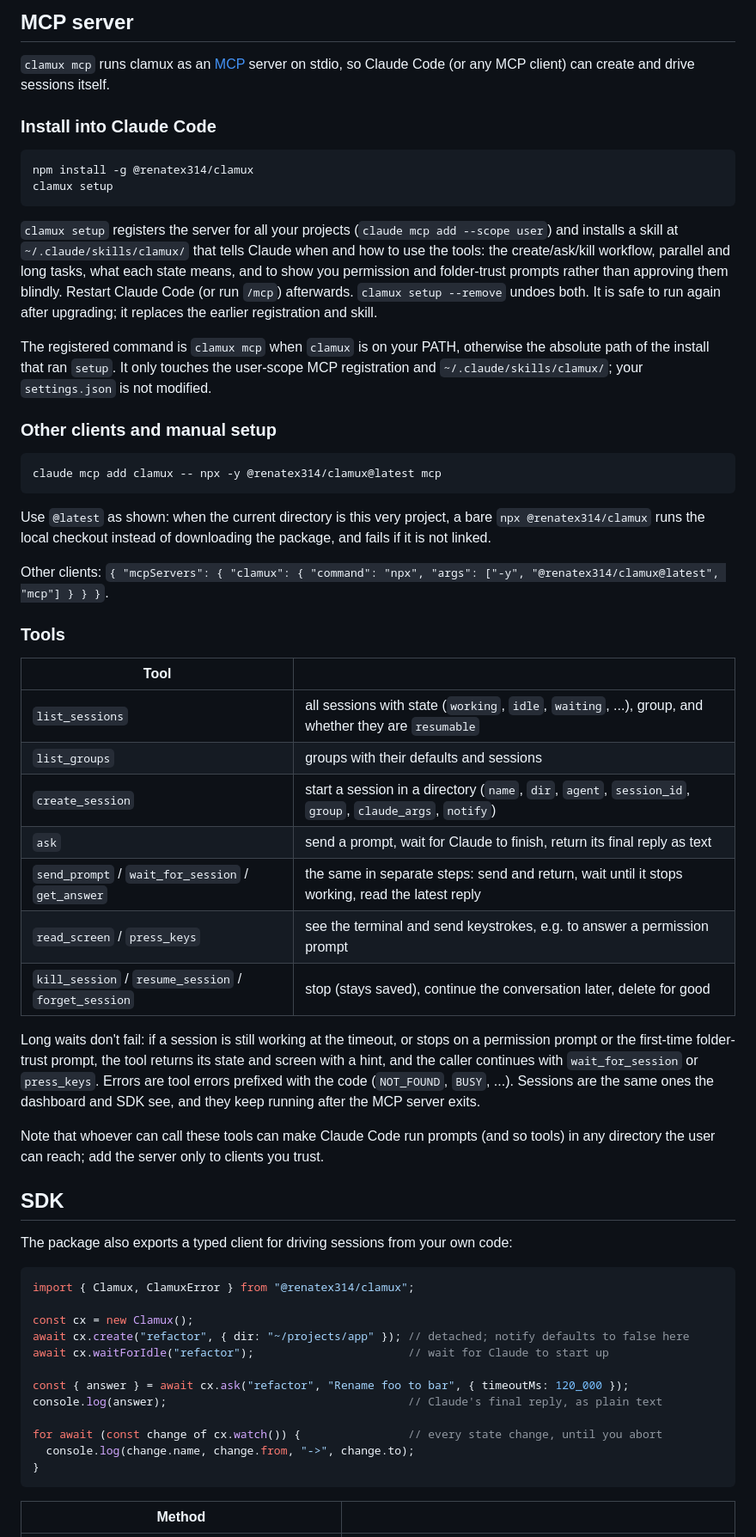
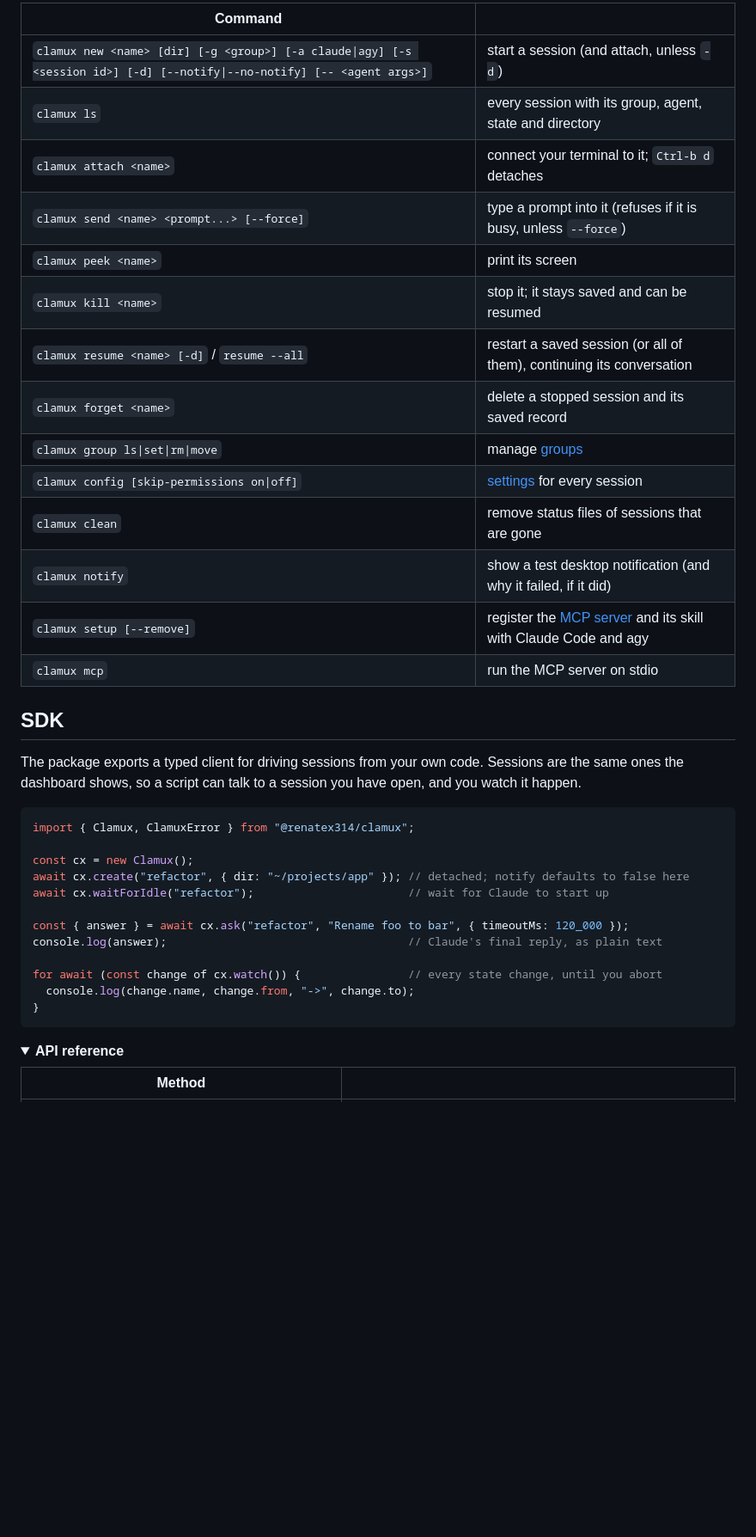
Before and after one commit to renatex314/clamux, a Markdown page: README.md, the part around one of its changes. Shown at 86% size. Rendered like a GitHub page; folded sections open; blank space fills up the shorter version.

````diff
--- a/README.md
+++ b/README.md
@@ -85,47 +97,23 @@ Each session is a small detached host process (`clamux host <name>`) that owns t
-## MCP server
-
-`clamux mcp` runs clamux as an [MCP](https://modelcontextprotocol.io) server on stdio, so Claude Code (or any MCP client) can create and drive sessions itself.
-
-### Install into Claude Code
-
-```bash
-npm install -g @renatex314/clamux
-clamux setup
-```
-
-`clamux setup` registers the server for all your projects (`claude mcp add --scope user`) and installs a skill at `~/.claude/skills/clamux/` that tells Claude when and how to use the tools: the create/ask/kill workflow, parallel and long tasks, what each state means, and to show you permission and folder-trust prompts rather than approving them blindly. Restart Claude Code (or run `/mcp`) afterwards. `clamux setup --remove` undoes both. It is safe to run again after upgrading; it replaces the earlier registration and skill.
-
-The registered command is `clamux mcp` when `clamux` is on your PATH, otherwise the absolute path of the install that ran `setup`. It only touches the user-scope MCP registration and `~/.claude/skills/clamux/`; your `settings.json` is not modified.
-
-### Other clients and manual setup
-
-```bash
-claude mcp add clamux -- npx -y @renatex314/clamux@latest mcp
-```
-
-Use `@latest` as shown: when the current directory is this very project, a bare `npx @renatex314/clamux` runs the local checkout instead of downloading the package, and fails if it is not linked.
-
-Other clients: `{ "mcpServers": { "clamux": { "command": "npx", "args": ["-y", "@renatex314/clamux@latest", "mcp"] } } }`.
-
-### Tools
-
-| Tool | |
+| Command | |
 |---|---|
-| `list_sessions` | all sessions with state (`working`, `idle`, `waiting`, ...), group, and whether they are `resumable` |
-| `list_groups` | groups with their defaults and sessions |
-| `create_session` | start a session in a directory (`name`, `dir`, `agent`, `session_id`, `group`, `claude_args`, `notify`) |
-| `ask` | send a prompt, wait for Claude to finish, return its final reply as text |
-| `send_prompt` / `wait_for_session` / `get_answer` | the same in separate steps: send and return, wait until it stops working, read the latest reply |
-| `read_screen` / `press_keys` | see the terminal and send keystrokes, e.g. to answer a permission prompt |
-| `kill_session` / `resume_session` / `forget_session` | stop (stays saved), continue the conversation later, delete for good |
-
-Long waits don't fail: if a session is still working at the timeout, or stops on a permission prompt or the first-time folder-trust prompt, the tool returns its state and screen with a hint, and the caller continues with `wait_for_session` or `press_keys`. Errors are tool errors prefixed with the code (`NOT_FOUND`, `BUSY`, ...). Sessions are the same ones the dashboard and SDK see, and they keep running after the MCP server exits.
-
-Note that whoever can call these tools can make Claude Code run prompts (and so tools) in any directory the user can reach; add the server only to clients you trust.
+| `clamux new <name> [dir] [-g <group>] [-a claude\|agy] [-s <session id>] [-d] [--notify\|--no-notify] [-- <agent args>]` | start a session (and attach, unless `-d`) |
+| `clamux ls` | every session with its group, agent, state and directory |
+| `clamux attach <name>` | connect your terminal to it; `Ctrl-b d` detaches |
+| `clamux send <name> <prompt...> [--force]` | type a prompt into it (refuses if it is busy, unless `--force`) |
+| `clamux peek <name>` | print its screen |
+| `clamux kill <name>` | stop it; it stays saved and can be resumed |
+| `clamux resume <name> [-d]` / `resume --all` | restart a saved session (or all of them), continuing its conversation |
+| `clamux forget <name>` | delete a stopped session and its saved record |
+| `clamux group ls\|set\|rm\|move` | manage [groups](#groups) |
+| `clamux config [skip-permissions on\|off]` | [settings](#settings) for every session |
+| `clamux clean` | remove status files of sessions that are gone |
+| `clamux notify` | show a test desktop notification (and why it failed, if it did) |
+| `clamux setup [--remove]` | register the [MCP server](#mcp-server) and its skill with Claude Code and agy |
+| `clamux mcp` | run the MCP server on stdio |
 
 ## SDK
 
-The package also exports a typed client for driving sessions from your own code:
+The package exports a typed client for driving sessions from your own code. Sessions are the same ones the dashboard shows, so a script can talk to a session you have open, and you watch it happen.
 
 ```ts
 import { Clamux, ClamuxError } from "@renatex314/clamux";
@@ -141,6 +129,9 @@ for await (const change of cx.watch()) {                // every state change, u
   console.log(change.name, change.from, "->", change.to);
 }
 ```
+
+<details>
+<summary><b>API reference</b></summary>
 
 | Method | |
 |---|---|
````
Also changed, not shown: other parts of README.md (+157 -50 lines), docs/images/cli.png (added), docs/images/dashboard.png (added), docs/images/groups.png (added), 2 other files.
